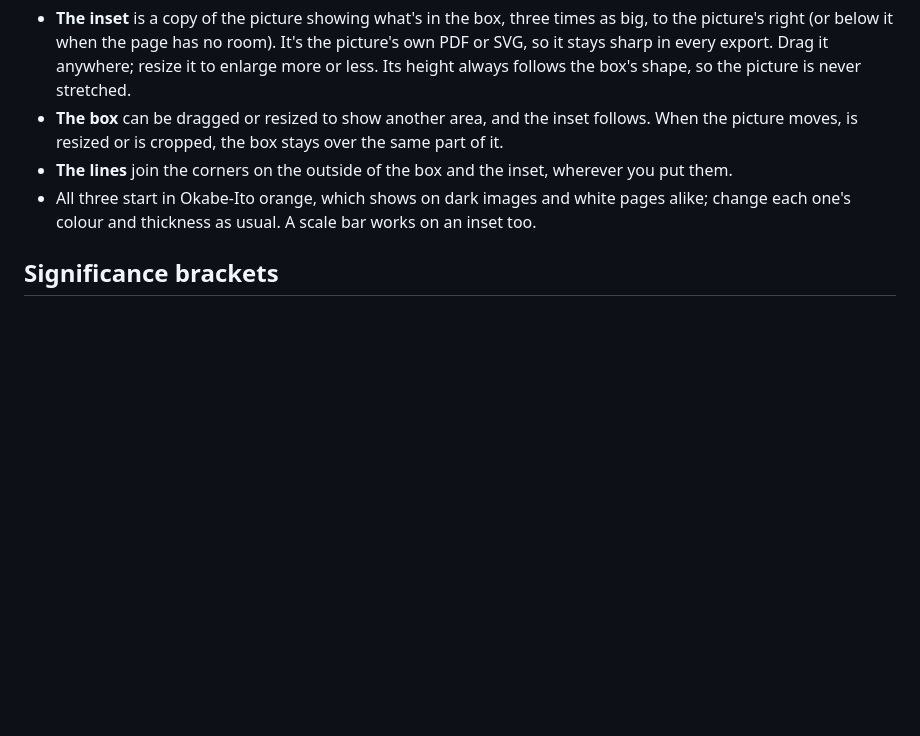
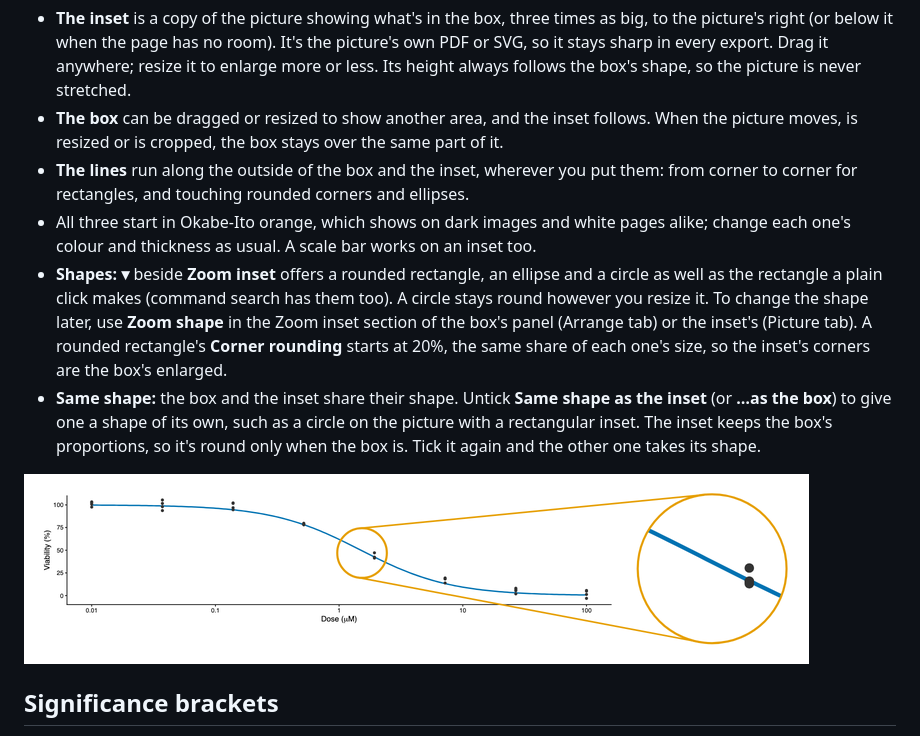
Before and after one commit to matthewwdavis/mosaic, a Markdown page: docs/guide.md, the part around the change. GitHub-like rendering; pictures changed too: docs/images/zoomshapes.png (added); blank space fills up the shorter version.

```diff
--- a/docs/guide.md
+++ b/docs/guide.md
@@ -238,9 +238,22 @@ around the area to enlarge.
   height always follows the box's shape, so the picture is never stretched.
 - **The box** can be dragged or resized to show another area, and the inset follows. When the
   picture moves, is resized or is cropped, the box stays over the same part of it.
-- **The lines** join the corners on the outside of the box and the inset, wherever you put them.
+- **The lines** run along the outside of the box and the inset, wherever you put them: from corner
+  to corner for rectangles, and touching rounded corners and ellipses.
 - All three start in Okabe-Ito orange, which shows on dark images and white pages alike; change
   each one's colour and thickness as usual. A scale bar works on an inset too.
+- **Shapes:** **▾** beside **Zoom inset** offers a rounded rectangle, an ellipse and a circle as
+  well as the rectangle a plain click makes (command search has them too). A circle stays round
+  however you resize it. To change the shape later, use **Zoom shape** in the Zoom inset section of
+  the box's panel (Arrange tab) or the inset's (Picture tab). A rounded rectangle's **Corner
+  rounding** starts at 20%, the same share of each one's size, so the inset's corners are the box's
+  enlarged.
+- **Same shape:** the box and the inset share their shape. Untick **Same shape as the inset** (or
+  **…as the box**) to give one a shape of its own, such as a circle on the picture with a
+  rectangular inset. The inset keeps the box's proportions, so it's round only when the box is.
+  Tick it again and the other one takes its shape.
+
+![A dose-response plot's steep part circled and shown enlarged in a round inset](images/zoomshapes.png)
 
 ## Significance brackets
 
```
Also changed, not shown: docs/design.md (+13 -0 lines), docs/roadmap.md (+3 -0 lines), 10 other files.
